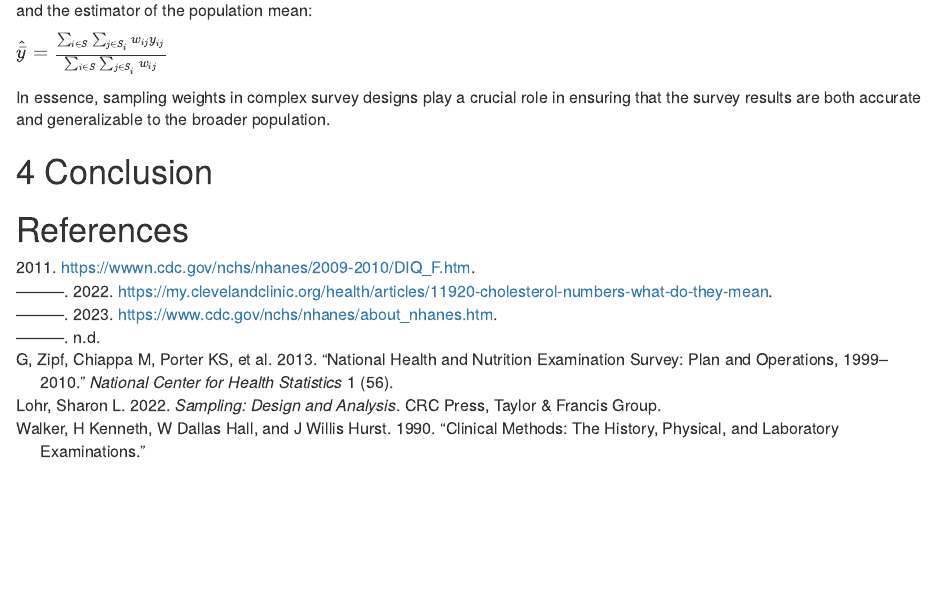
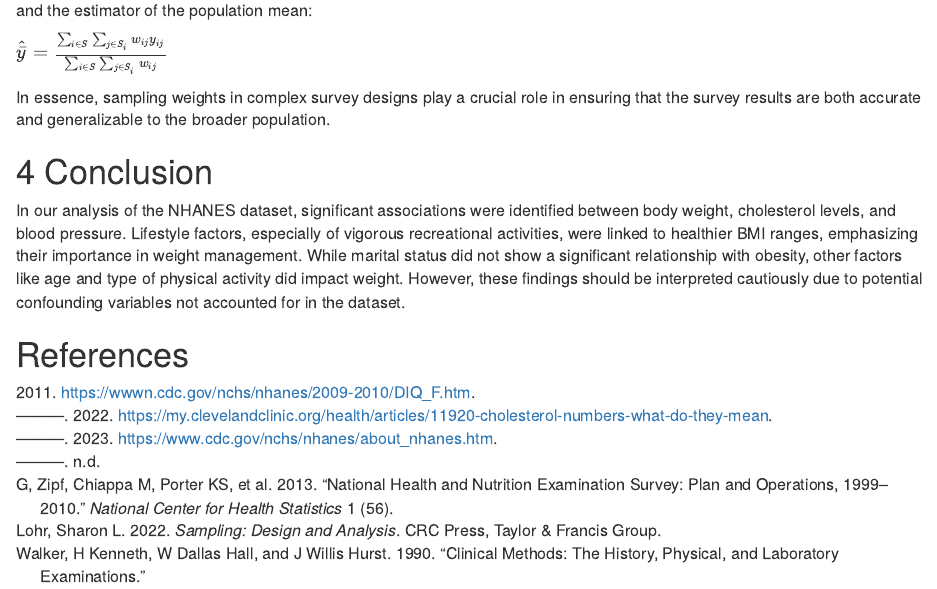
Before and after one commit to TLdgh/Categorical_Assign1, an R Markdown document (Categorical_Assign1.Rmd): the page in a window 1100 px wide, from 7110 px down. Rendered offline with R 4.5, knitr and Pandoc, with nearby package versions; some code elsewhere in the file could not run offline.

Commit message:
add conclusion draft

```diff
--- a/Categorical_Assign1.Rmd
+++ b/Categorical_Assign1.Rmd
@@ -468,4 +468,6 @@ In essence, sampling weights in complex survey designs play a crucial role in en
 
 # Conclusion
 
+In our analysis of the NHANES dataset, significant associations were identified between body weight, cholesterol levels, and blood pressure. Lifestyle factors, especially of vigorous recreational activities, were linked to healthier BMI ranges, emphasizing their importance in weight management. While marital status did not show a significant relationship with obesity, other factors like age and type of physical activity did impact weight. However, these findings should be interpreted cautiously due to potential confounding variables not accounted for in the dataset.
+
 # References
```
